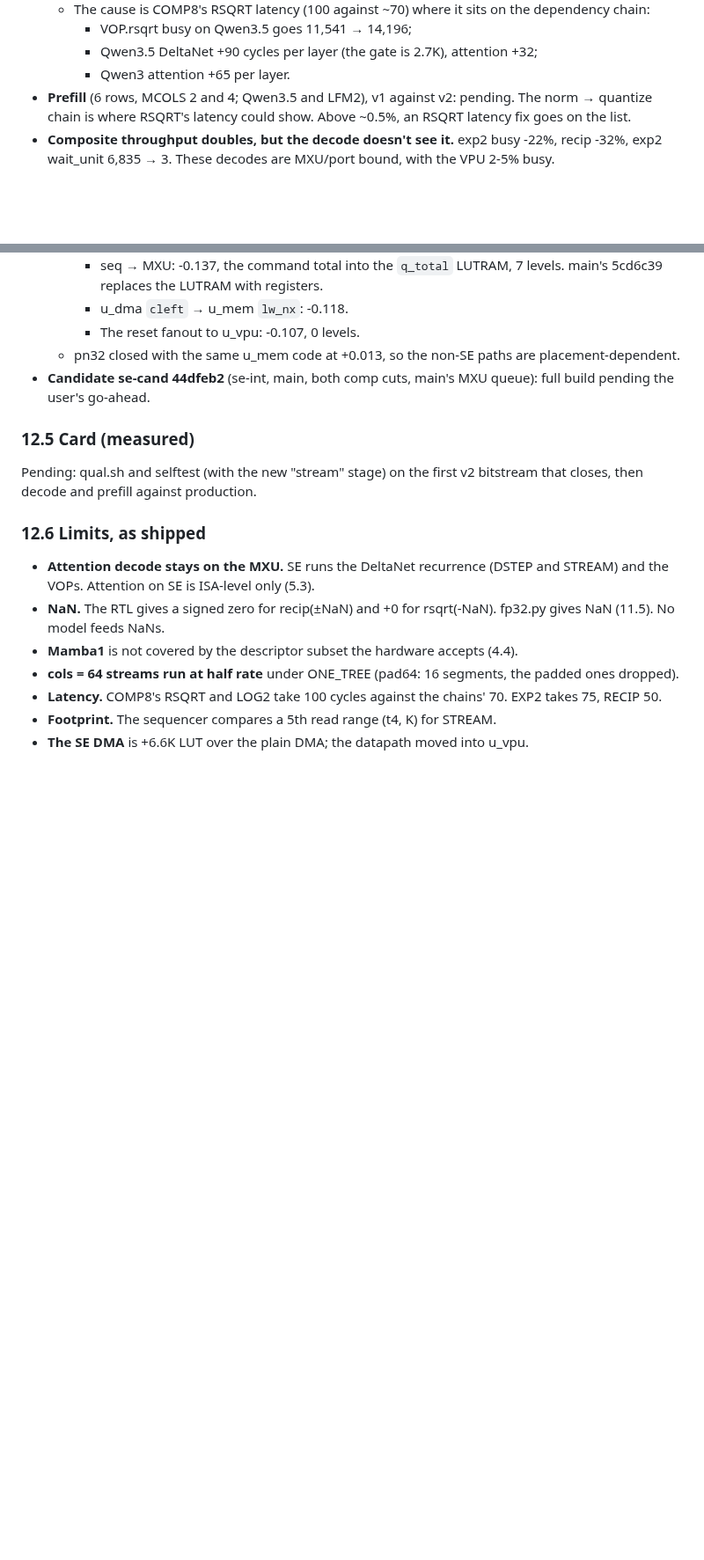
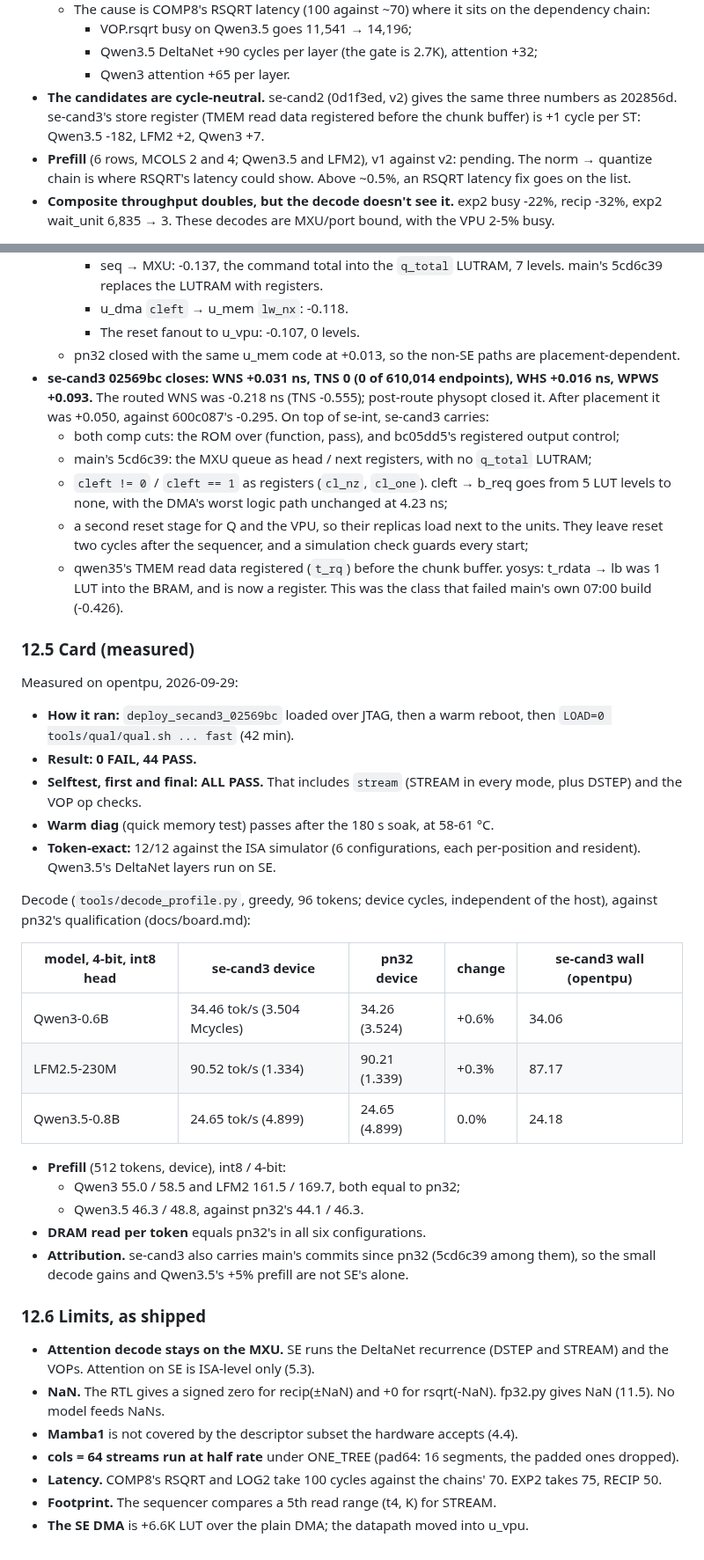
Before and after one commit to FeSens/openTPU, a Markdown page: docs/stream.md, 2 parts joined by grey strips. Shown at 88% size. Drawn GitHub-style; blank space fills up the shorter version.

Commit message:
docs/stream.md 12: the outcome. se-cand3 (02569bc) closes at 120.755 MHz (WNS +0.031, WHS +0.016) and is qualified on the card (0 FAIL, 12/12 token-exact, selftest with the stream stage); decode device tok/s equal to production (Qwen3 34.46, LFM2 90.52, Qwen3.5 24.65 against 34.26 / 90.21 / 24.65); VPU + DMA routed 52.9K LUT / 86 DSP against pn32's 66.7K / 138 (-20.7%), slices 83.9% against 94.8%. The candidates' suites (se-cand, se-cand2, se-cand3) and cycles

```diff
--- a/docs/stream.md
+++ b/docs/stream.md
@@ -685,6 +696,9 @@ card. Rows still marked "pending" were not in when this was written.
     - VOP.rsqrt busy on Qwen3.5 goes 11,541 → 14,196;
     - Qwen3.5 DeltaNet +90 cycles per layer (the gate is 2.7K), attention +32;
     - Qwen3 attention +65 per layer.
+- **The candidates are cycle-neutral.** se-cand2 (0d1f3ed, v2) gives the same three numbers
+  as 202856d. se-cand3's store register (TMEM read data registered before the chunk buffer) is
+  +1 cycle per ST: Qwen3.5 -182, LFM2 +2, Qwen3 +7.
 - **Prefill** (6 rows, MCOLS 2 and 4; Qwen3.5 and LFM2), v1 against v2: pending. The
   norm → quantize chain is where RSQRT's latency could show. Above ~0.5%, an RSQRT latency fix
   goes on the list.
@@ -750,13 +774,46 @@ yosys (logic only, flattened) for VPU + DMA: main 63.7K, v1 55.1K, ONE_TREE 50.2
     - u_dma `cleft` → u_mem `lw_nx`: -0.118.
     - The reset fanout to u_vpu: -0.107, 0 levels.
   - pn32 closed with the same u_mem code at +0.013, so the non-SE paths are placement-dependent.
-- **Candidate se-cand 44dfeb2** (se-int, main, both comp cuts, main's MXU queue): full build
-  pending the user's go-ahead.
+- **se-cand3 02569bc closes: WNS +0.031 ns, TNS 0 (0 of 610,014 endpoints), WHS +0.016 ns,
+  WPWS +0.093.** The routed WNS was -0.218 ns (TNS -0.555); post-route physopt closed it.
+  After placement it was +0.050, against 600c087's -0.295. On top of se-int, se-cand3 carries:
+  - both comp cuts: the ROM over (function, pass), and bc05dd5's registered output control;
+  - main's 5cd6c39: the MXU queue as head / next registers, with no `q_total` LUTRAM;
+  - `cleft != 0` / `cleft == 1` as registers (`cl_nz`, `cl_one`). cleft → b_req goes from 5
+    LUT levels to none, with the DMA's worst logic path unchanged at 4.23 ns;
+  - a second reset stage for Q and the VPU, so their replicas load next to the units. They
+    leave reset two cycles after the sequencer, and a simulation check guards every start;
+  - qwen35's TMEM read data registered (`t_rq`) before the chunk buffer. yosys: t_rdata → lb
+    was 1 LUT into the BRAM, and is now a register. This was the class that failed main's own
+    07:00 build (-0.426).
 
 ### 12.5 Card (measured)
 
-Pending: qual.sh and selftest (with the new "stream" stage) on the first v2 bitstream that
-closes, then decode and prefill against production.
+Measured on opentpu, 2026-09-29:
+- **How it ran:** `deploy_secand3_02569bc` loaded over JTAG, then a warm reboot, then
+  `LOAD=0 tools/qual/qual.sh ... fast` (42 min).
+- **Result: 0 FAIL, 44 PASS.**
+- **Selftest, first and final: ALL PASS.** That includes `stream` (STREAM in every mode, plus
+  DSTEP) and the VOP op checks.
+- **Warm diag** (quick memory test) passes after the 180 s soak, at 58-61 °C.
+- **Token-exact:** 12/12 against the ISA simulator (6 configurations, each per-position and
+  resident). Qwen3.5's DeltaNet layers run on SE.
+
+Decode (`tools/decode_profile.py`, greedy, 96 tokens; device cycles, independent of the host),
+against pn32's qualification (docs/board.md):
+
+| model, 4-bit, int8 head | se-cand3 device | pn32 device | change | se-cand3 wall (opentpu) |
+|---|---|---|---|---|
+| Qwen3-0.6B | 34.46 tok/s (3.504 Mcycles) | 34.26 (3.524) | +0.6% | 34.06 |
+| LFM2.5-230M | 90.52 tok/s (1.334) | 90.21 (1.339) | +0.3% | 87.17 |
+| Qwen3.5-0.8B | 24.65 tok/s (4.899) | 24.65 (4.899) | 0.0% | 24.18 |
+
+- **Prefill** (512 tokens, device), int8 / 4-bit:
+  - Qwen3 55.0 / 58.5 and LFM2 161.5 / 169.7, both equal to pn32;
+  - Qwen3.5 46.3 / 48.8, against pn32's 44.1 / 46.3.
+- **DRAM read per token** equals pn32's in all six configurations.
+- **Attribution.** se-cand3 also carries main's commits since pn32 (5cd6c39 among them), so the
+  small decode gains and Qwen3.5's +5% prefill are not SE's alone.
 
 ### 12.6 Limits, as shipped
 
```
Also changed, not shown: other parts of docs/stream.md (+22 -1 lines).
